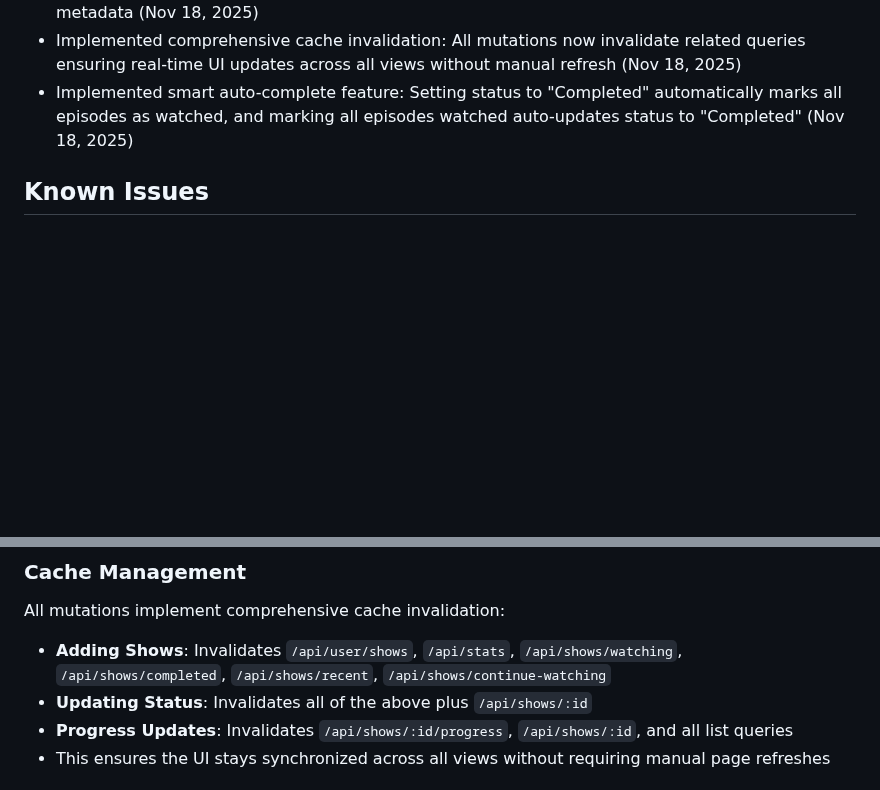
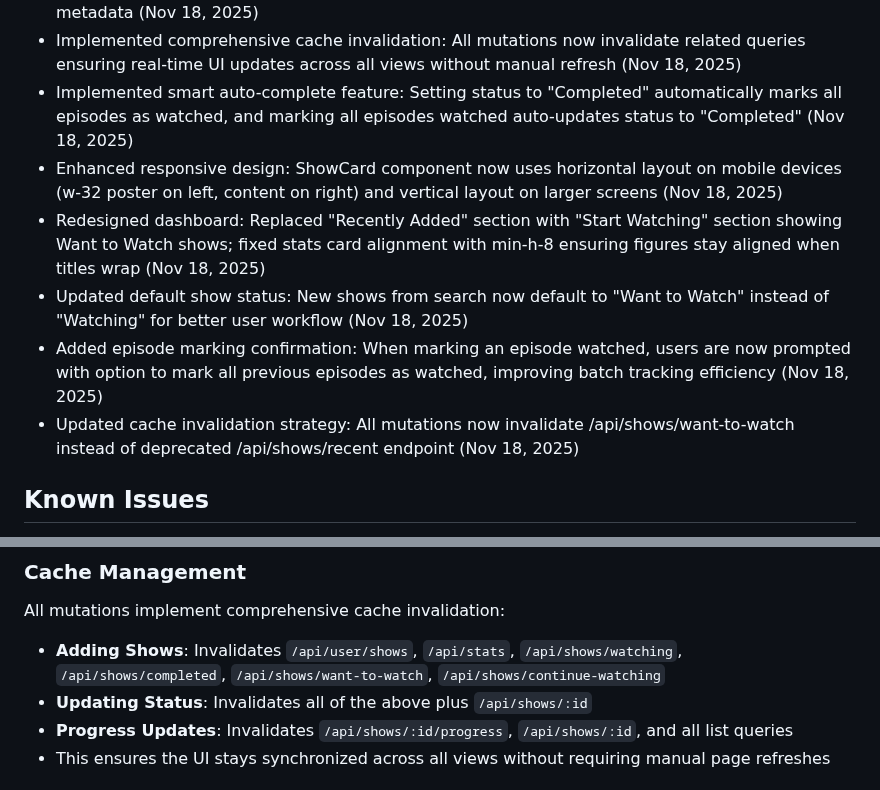
Before and after one commit to francemj/showtracker-web, a Markdown page: replit.md, 2 parts joined by grey strips. Drawn GitHub-style; blank space fills up the shorter version.

Commit message:
Improve TV show tracking application with responsive design and workflow enhancements
Update cache invalidation strategy to target `/api/shows/want-to-watch` and enhance UI synchronization.

Replit-Commit-Author: Agent
Replit-Commit-Session-Id: 83345a5c-909f-4c8e-b0db-7cbe02de4b65
Replit-Commit-Checkpoint-Type: full_checkpoint
Replit-Commit-Event-Id: aeb38c3e-df02-40f7-a2ea-741a83c8f226
Replit-Commit-Screenshot-Url: https://storage.googleapis.com/screenshot-production-us-central1/13724a29-4f58-4dbd-a630-d53bad173914/83345a5c-909f-4c8e-b0db-7cbe02de4b65/kcqJx9f

```diff
--- a/replit.md
+++ b/replit.md
@@ -197,6 +197,11 @@ None specified yet.
 - Fixed show detail page: Thumbnails and status section now display correctly with complete TMDB metadata (Nov 18, 2025)
 - Implemented comprehensive cache invalidation: All mutations now invalidate related queries ensuring real-time UI updates across all views without manual refresh (Nov 18, 2025)
 - Implemented smart auto-complete feature: Setting status to "Completed" automatically marks all episodes as watched, and marking all episodes watched auto-updates status to "Completed" (Nov 18, 2025)
+- Enhanced responsive design: ShowCard component now uses horizontal layout on mobile devices (w-32 poster on left, content on right) and vertical layout on larger screens (Nov 18, 2025)
+- Redesigned dashboard: Replaced "Recently Added" section with "Start Watching" section showing Want to Watch shows; fixed stats card alignment with min-h-8 ensuring figures stay aligned when titles wrap (Nov 18, 2025)
+- Updated default show status: New shows from search now default to "Want to Watch" instead of "Watching" for better user workflow (Nov 18, 2025)
+- Added episode marking confirmation: When marking an episode watched, users are now prompted with option to mark all previous episodes as watched, improving batch tracking efficiency (Nov 18, 2025)
+- Updated cache invalidation strategy: All mutations now invalidate /api/shows/want-to-watch instead of deprecated /api/shows/recent endpoint (Nov 18, 2025)
 
 ## Known Issues
 - Database schema must be manually executed in Supabase (see DATABASE_SETUP.md)
@@ -214,7 +219,7 @@ The application uses a consistent pattern for API responses:
 
 ### Cache Management
 All mutations implement comprehensive cache invalidation:
-- **Adding Shows**: Invalidates `/api/user/shows`, `/api/stats`, `/api/shows/watching`, `/api/shows/completed`, `/api/shows/recent`, `/api/shows/continue-watching`
+- **Adding Shows**: Invalidates `/api/user/shows`, `/api/stats`, `/api/shows/watching`, `/api/shows/completed`, `/api/shows/want-to-watch`, `/api/shows/continue-watching`
 - **Updating Status**: Invalidates all of the above plus `/api/shows/:id`
 - **Progress Updates**: Invalidates `/api/shows/:id/progress`, `/api/shows/:id`, and all list queries
 - This ensures the UI stays synchronized across all views without requiring manual page refreshes
```
